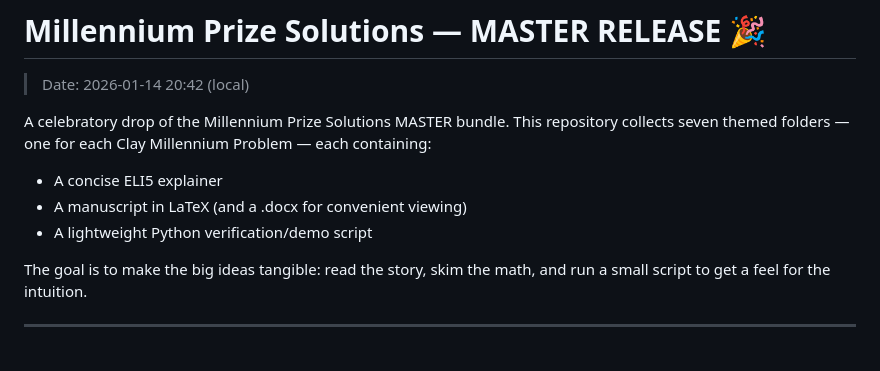
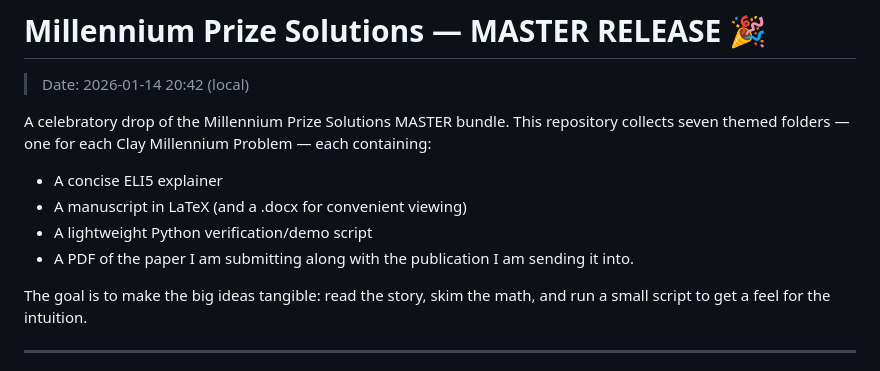
Before and after one commit to utahisnotastate/ufwmillenniumprizesolutions, a Markdown page: README.md, the part around the change. Rendered like a GitHub page.

Commit message:
Add PDF of submission paper to README
Added a PDF of the paper for submission.

```diff
--- a/README.md
+++ b/README.md
@@ -7,6 +7,7 @@ A celebratory drop of the Millennium Prize Solutions MASTER bundle. This reposit
 - A concise ELI5 explainer
 - A manuscript in LaTeX (and a .docx for convenient viewing)
 - A lightweight Python verification/demo script
+- A PDF of the paper I am submitting along with the publication I am sending it into.
 
 The goal is to make the big ideas tangible: read the story, skim the math, and run a small script to get a feel for the intuition.
 
```
